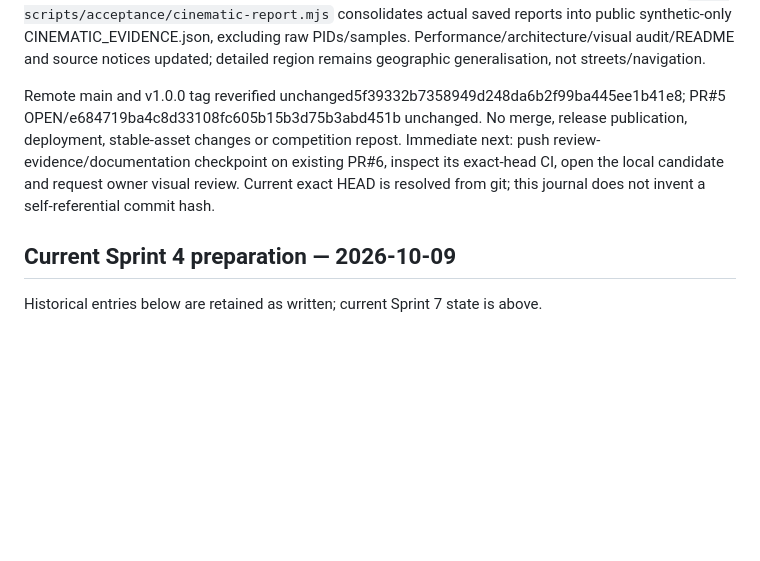
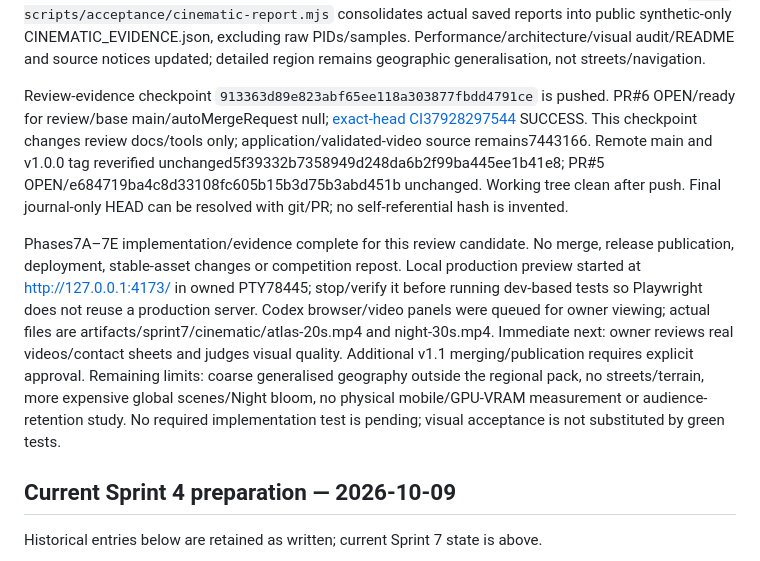
Before and after one commit to Matawaka/route-story, a Markdown page: docs/IMPLEMENTATION_STATE.md, the part around the change. Rendered like a GitHub page; blank space fills up the shorter version.

Commit message:
Hand off cinematic v1.1 candidate for owner visual review

```diff
--- a/docs/IMPLEMENTATION_STATE.md
+++ b/docs/IMPLEMENTATION_STATE.md
@@ -24,7 +24,9 @@ Cartography application checkpoint `7443166d02dd3b78225725d69707c3d7a498a6c4` is
 
 `npm.cmd run build; npm.cmd run release:package; EXPECTED_COMMIT=7443166... node scripts/acceptance/release.mjs --smoke`: VERIFIED local production /route-story/,13file hashes, version1.1.0-rc.1, no missing assets, Standard10s both aspects, native playback, cancellation/recovery, unsupported encoder, restrictive meta CSP, first-party requests/empty storage. Initial invocation omitted re-packaging after build cleared manifest; fixed order and rerun passed. Release helper now asserts the exact package or explicit EXPECTED_VERSION rather than hardcoded1.0.0; no other assertion weakened. `node scripts/acceptance/cinematic-report.mjs` consolidates actual saved reports into public synthetic-only CINEMATIC_EVIDENCE.json, excluding raw PIDs/samples. Performance/architecture/visual audit/README and source notices updated; detailed region remains geographic generalisation, not streets/navigation.
 
-Remote main and v1.0.0 tag reverified unchanged5f39332b7358949d248da6b2f99ba445ee1b41e8; PR#5 OPEN/e684719ba4c8d33108fc605b15b3d75b3abd451b unchanged. No merge, release publication, deployment, stable-asset changes or competition repost. Immediate next: push review-evidence/documentation checkpoint on existing PR#6, inspect its exact-head CI, open the local candidate and request owner visual review. Current exact HEAD is resolved from git; this journal does not invent a self-referential commit hash.
+Review-evidence checkpoint `913363d89e823abf65ee118a303877fbdd4791ce` is pushed. PR#6 OPEN/ready for review/base main/autoMergeRequest null; [exact-head CI37928297544](https://github.com/Matawaka/route-story/actions/runs/37928297544) SUCCESS. This checkpoint changes review docs/tools only; application/validated-video source remains7443166. Remote main and v1.0.0 tag reverified unchanged5f39332b7358949d248da6b2f99ba445ee1b41e8; PR#5 OPEN/e684719ba4c8d33108fc605b15b3d75b3abd451b unchanged. Working tree clean after push. Final journal-only HEAD can be resolved with git/PR; no self-referential hash is invented.
+
+Phases7A–7E implementation/evidence complete for this review candidate. No merge, release publication, deployment, stable-asset changes or competition repost. Local production preview started at http://127.0.0.1:4173/ in owned PTY78445; stop/verify it before running dev-based tests so Playwright does not reuse a production server. Codex browser/video panels were queued for owner viewing; actual files are artifacts/sprint7/cinematic/atlas-20s.mp4 and night-30s.mp4. Immediate next: owner reviews real videos/contact sheets and judges visual quality. Additional v1.1 merging/publication requires explicit approval. Remaining limits: coarse generalised geography outside the regional pack, no streets/terrain, more expensive global scenes/Night bloom, no physical mobile/GPU-VRAM measurement or audience-retention study. No required implementation test is pending; visual acceptance is not substituted by green tests.
 
 ## Current Sprint 4 preparation — 2026-10-09
 
```
